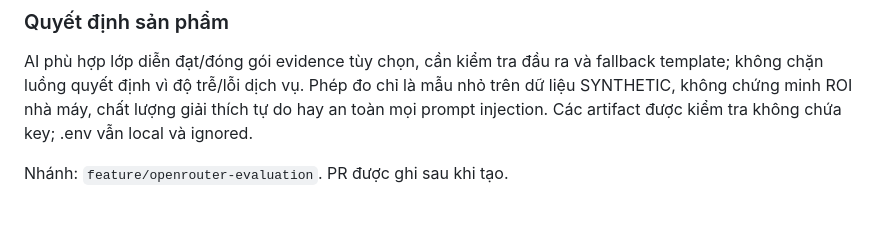
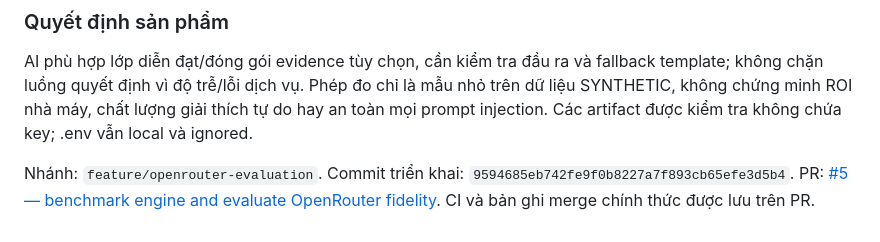
Before and after one commit to Vie-is-mee/AISC2026-EnergyShift, a Markdown page: docs/UPGRADE_HISTORY.md, the part around the change. Rendered like a GitHub page.

Commit message:
docs: link API evaluation evidence to pull request

```diff
--- a/docs/UPGRADE_HISTORY.md
+++ b/docs/UPGRADE_HISTORY.md
@@ -225,4 +225,7 @@ chỉ là mẫu nhỏ trên dữ liệu SYNTHETIC, không chứng minh ROI nhà
 giải thích tự do hay an toàn mọi prompt injection. Các artifact được kiểm tra
 không chứa key; .env vẫn local và ignored.
 
-Nhánh: `feature/openrouter-evaluation`. PR được ghi sau khi tạo.
+Nhánh: `feature/openrouter-evaluation`.
+Commit triển khai: `9594685eb742fe9f0b8227a7f893cb65efe3d5b4`.
+PR: [#5 — benchmark engine and evaluate OpenRouter fidelity](https://github.com/Vie-is-mee/AISC2026-EnergyShift/pull/5).
+CI và bản ghi merge chính thức được lưu trên PR.
```
